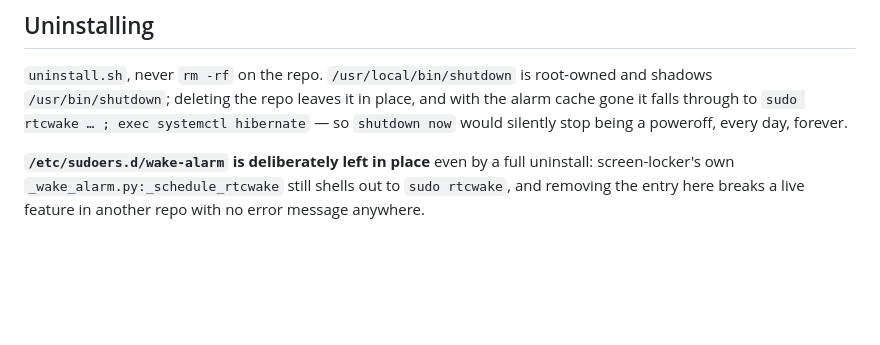
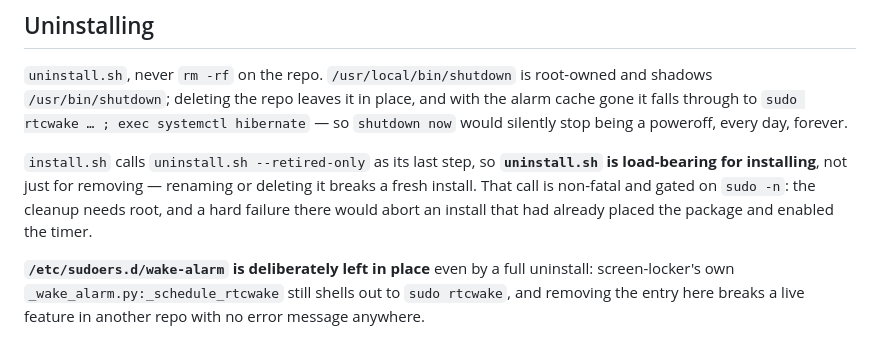
Before and after one commit to kuhyx/wake-alarm, a Markdown page: AGENTS.md, the part around the change. GitHub-like rendering; blank space fills up the shorter version.

Commit message:
Note that uninstall.sh is load-bearing for install
install.sh calls it as its last step, so renaming or deleting uninstall.sh
breaks installing, not just removing. Easy to miss from either file.

Co-Authored-By: Claude Opus 5 (1M context) <noreply@anthropic.com>
Claude-Session: https://claude.ai/code/session_01PcdngP688mW6rJye3LRkSN

```diff
--- a/AGENTS.md
+++ b/AGENTS.md
@@ -184,6 +184,12 @@ place, and with the alarm cache gone it falls through to
 `sudo rtcwake … ; exec systemctl hibernate` — so `shutdown now` would silently
 stop being a poweroff, every day, forever.
 
+`install.sh` calls `uninstall.sh --retired-only` as its last step, so
+**`uninstall.sh` is load-bearing for installing**, not just for removing —
+renaming or deleting it breaks a fresh install. That call is non-fatal and
+gated on `sudo -n`: the cleanup needs root, and a hard failure there would
+abort an install that had already placed the package and enabled the timer.
+
 **`/etc/sudoers.d/wake-alarm` is deliberately left in place** even by a full
 uninstall: screen-locker's own `_wake_alarm.py:_schedule_rtcwake` still shells
 out to `sudo rtcwake`, and removing the entry here breaks a live feature in
```
